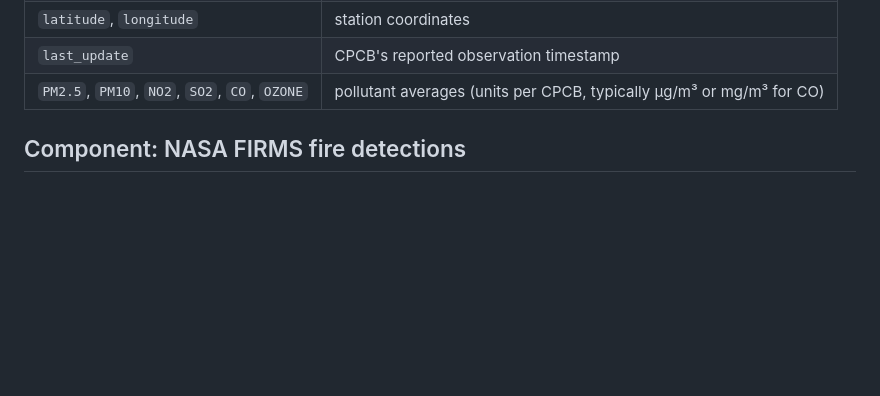
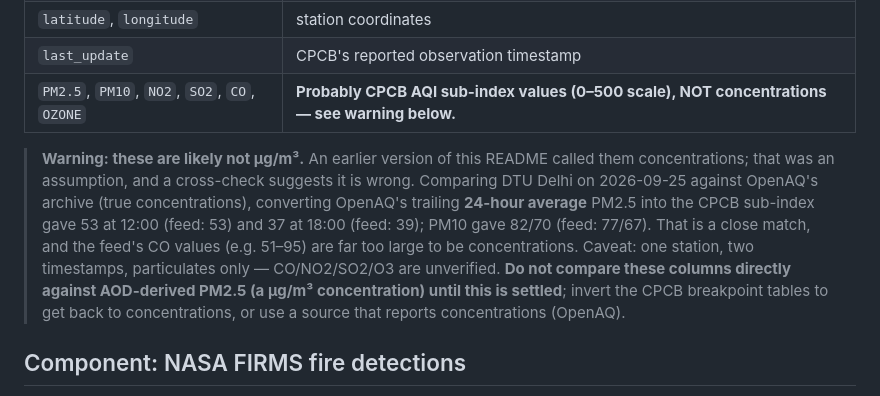
Before and after one commit to HalcyonVector/AQI-Network-Integrity-System, a Markdown page: README.md, the part around the change. Rendered like a GitHub page; blank space fills up the shorter version.

Commit message:
Document that the CPCB feed values are likely AQI sub-indices, not concentrations
Cross-check against OpenAQ's archive (DTU Delhi, 2026-09-25): converting
OpenAQ's trailing 24h-average PM2.5 to the CPCB sub-index reproduces the
feed (53 vs 53 at 12:00; 37 vs 39 at 18:00); PM10 within ~5. The feed's CO
values are also too large to be concentrations. The README had described
these columns as ug/m3, which would silently bias any comparison against
AOD-derived PM2.5. One station / two timestamps / particulates only, so
flagged as likely rather than proven.

```diff
--- a/README.md
+++ b/README.md
@@ -100,7 +100,18 @@ One row per station per hourly timestamp:
 | `country`, `state`, `city`, `station` | station identity/location tag from CPCB |
 | `latitude`, `longitude` | station coordinates |
 | `last_update` | CPCB's reported observation timestamp |
-| `PM2.5`, `PM10`, `NO2`, `SO2`, `CO`, `OZONE` | pollutant averages (units per CPCB, typically µg/m³ or mg/m³ for CO) |
+| `PM2.5`, `PM10`, `NO2`, `SO2`, `CO`, `OZONE` | **Probably CPCB AQI sub-index values (0–500 scale), NOT concentrations — see warning below.** |
+
+> **Warning: these are likely not µg/m³.** An earlier version of this README called
+> them concentrations; that was an assumption, and a cross-check suggests it is wrong.
+> Comparing DTU Delhi on 2026-09-25 against OpenAQ's archive (true concentrations),
+> converting OpenAQ's trailing **24-hour average** PM2.5 into the CPCB sub-index gave
+> 53 at 12:00 (feed: 53) and 37 at 18:00 (feed: 39); PM10 gave 82/70 (feed: 77/67).
+> That is a close match, and the feed's CO values (e.g. 51–95) are far too large to be
+> concentrations. Caveat: one station, two timestamps, particulates only — CO/NO2/SO2/O3
+> are unverified. **Do not compare these columns directly against AOD-derived PM2.5
+> (a µg/m³ concentration) until this is settled**; invert the CPCB breakpoint tables to
+> get back to concentrations, or use a source that reports concentrations (OpenAQ).
 
 ## Component: NASA FIRMS fire detections
 
```
